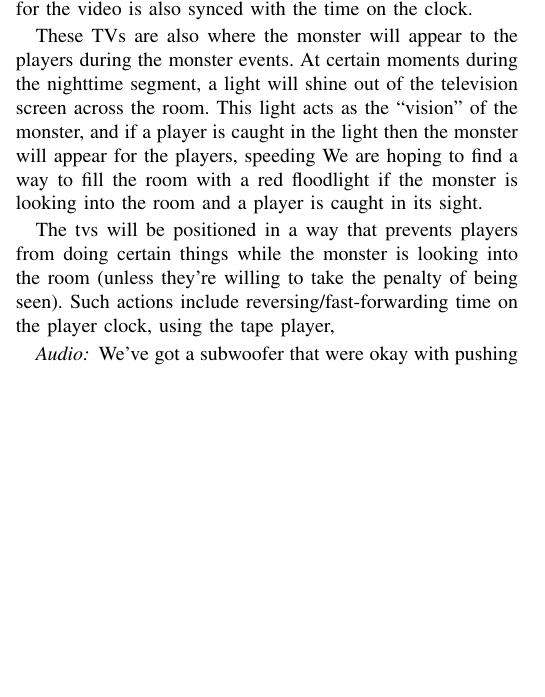
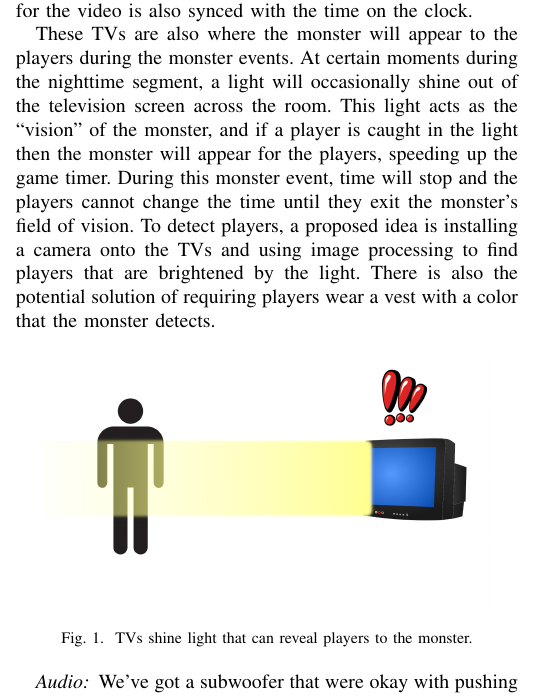
Before and after one commit to K-Sedgwick/EscapeY2K, a LaTeX paper (Project_Document_LaTeX/Escape Y2K - An Integrated Escape Room.tex): part of one column of page 2 of 7, cut so that both start at the same text, the shorter picture padded with empty space. Compiled offline with pdfLaTeX; a missing font is replaced by an installed copy or a similar font; a LaTeX package or settings file that is missing is left out.

Commit message:
Cursed image

```diff
--- a/Project_Document_LaTeX/Escape Y2K - An Integrated Escape Room.tex
+++ b/Project_Document_LaTeX/Escape Y2K - An Integrated Escape Room.tex
@@ -161,15 +161,18 @@ Using a microcontroller, multiple video files will be stocked and played on the
 game. The time position chosen for the video is also synced with the time on the clock.
 
 These TVs are also where the monster will appear to the players during the monster events. At certain moments
-during the nighttime segment, a light will shine out of the television screen across the room. This light acts as
+during the nighttime segment, a light will occasionally shine out of the television screen across the room. This light acts as
 the ``vision'' of the monster, and if a player is caught in the light then the monster will appear for the players,
-speeding
- We are hoping to find a way to fill the room
-with a red floodlight if the monster is looking into the room and a player is caught in its sight. %ADD MORE
+speeding up the game timer. During this monster event, time will stop and the players cannot change the
+time until they exit the monster's field of vision. To detect players, a proposed idea is installing a camera
+onto the TVs and using image processing to find players that are brightened by the light. There is also
+the potential solution of requiring players wear a vest with a color that the monster detects.
 
-The tvs will be positioned in a way that prevents players from doing certain things while the monster is
-looking into the room (unless they're willing to take the penalty of being seen).
-Such actions include reversing/fast-forwarding time on the player clock, using the tape player, %ADD MORE
+\begin{figure}[ht]
+    \centering
+    \includegraphics[width=0.90\columnwidth]{Images/tvsketch.png}
+    \caption{TVs shine light that can reveal players to the monster.}
+\end{figure}
 
 \subsubsection*{Audio}
 We've got a subwoofer that were okay with pushing to its limits. This section is going to be about the peripherals we are using
```
Also changed, not shown: Project_Document_LaTeX/Images/tvsketch.png (added).
